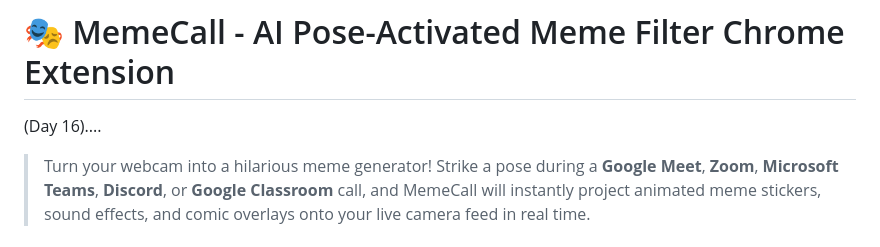
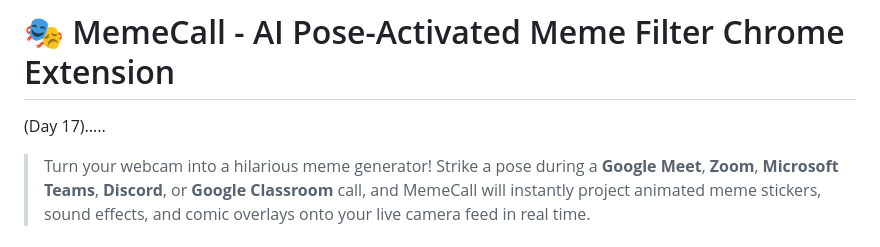
Before and after one commit to jbc-cmd/Memecall, a Markdown page: README.md, the part around the change. Rendered like a GitHub page.

Commit message:
Update README for Day 17

```diff
--- a/README.md
+++ b/README.md
@@ -1,6 +1,6 @@
 # 🎭 MemeCall - AI Pose-Activated Meme Filter Chrome Extension
 
-(Day 16)....
+(Day 17).....
 
 > Turn your webcam into a hilarious meme generator! Strike a pose during a **Google Meet**, **Zoom**, **Microsoft Teams**, **Discord**, or **Google Classroom** call, and MemeCall will instantly project animated meme stickers, sound effects, and comic overlays onto your live camera feed in real time.
 
```
